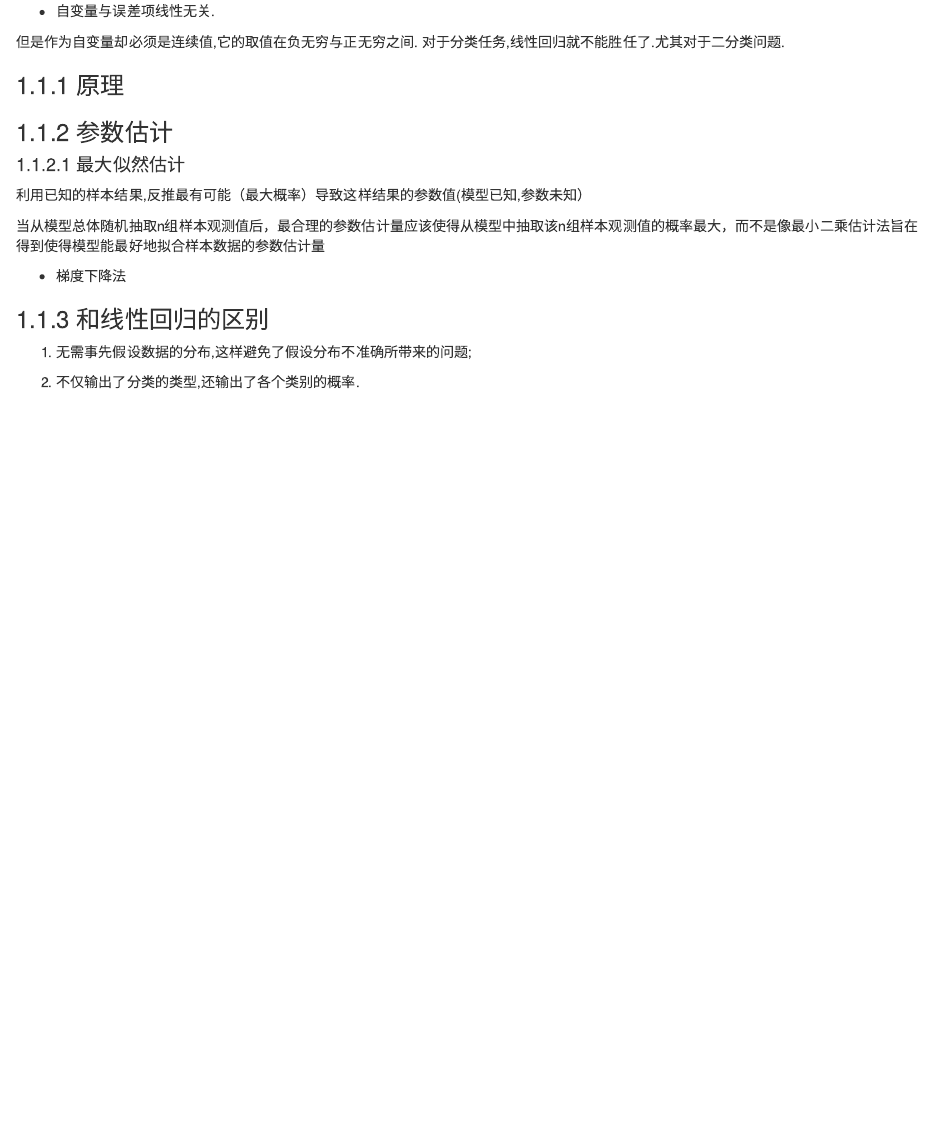
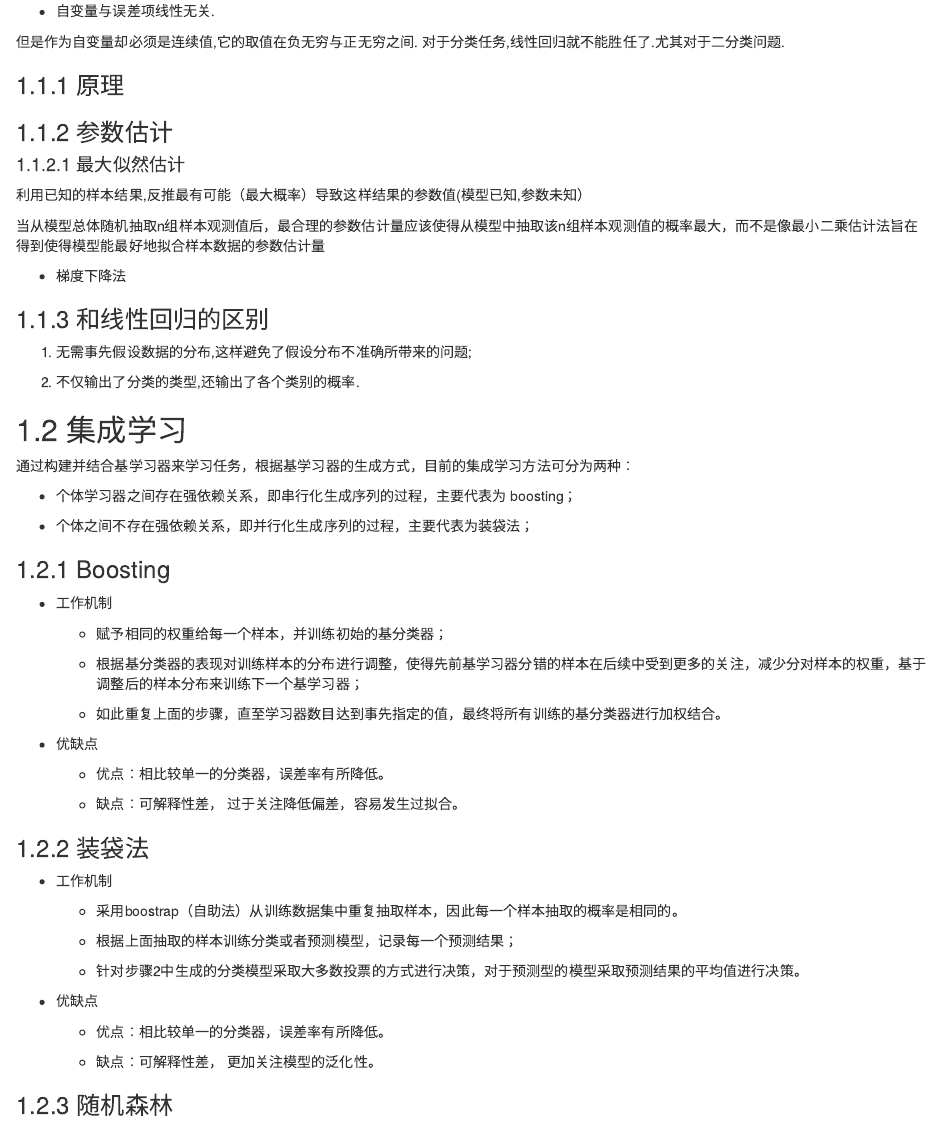
Before and after one commit to ruiqiangJiao/ml-note, an R Markdown document (02-classification.Rmd): the page in a window 1100 px wide, from 180 px down. Rendered offline with R 4.5, knitr and Pandoc, with nearby package versions; drawn as R Markdown's standard HTML page in place of the format the file asks for.

Commit message:
add  ensemle learning

```diff
--- a/02-classification.Rmd
+++ b/02-classification.Rmd
@@ -28,3 +28,48 @@
 1) 无需事先假设数据的分布,这样避免了假设分布不准确所带来的问题;
 
 2) 不仅输出了分类的类型,还输出了各个类别的概率.
+
+
+## 集成学习
+
+通过构建并结合基学习器来学习任务，根据基学习器的生成方式，目前的集成学习方法可分为两种：
+
+- 个体学习器之间存在强依赖关系，即串行化生成序列的过程，主要代表为 boosting；
+
+- 个体之间不存在强依赖关系，即并行化生成序列的过程，主要代表为装袋法；
+
+### Boosting
+
+- 工作机制
+
+    - 赋予相同的权重给每一个样本，并训练初始的基分类器；
+
+    - 根据基分类器的表现对训练样本的分布进行调整，使得先前基学习器分错的样本在后续中受到更多的关注，减少分对样本的权重，基于调整后的样本分布来训练下一个基学习器；
+
+    - 如此重复上面的步骤，直至学习器数目达到事先指定的值，最终将所有训练的基分类器进行加权结合。
+
+- 优缺点
+
+    - 优点：相比较单一的分类器，误差率有所降低。
+
+    - 缺点：可解释性差， 过于关注降低偏差，容易发生过拟合。
+
+
+### 装袋法
+
+- 工作机制
+
+    - 采用boostrap（自助法）从训练数据集中重复抽取样本，因此每一个样本抽取的概率是相同的。
+
+    - 根据上面抽取的样本训练分类或者预测模型，记录每一个预测结果；
+
+    - 针对步骤2中生成的分类模型采取大多数投票的方式进行决策，对于预测型的模型采取预测结果的平均值进行决策。
+
+
+- 优缺点
+
+   - 优点：相比较单一的分类器，误差率有所降低。
+
+   - 缺点：可解释性差， 更加关注模型的泛化性。
+
+### 随机森林
```
Also changed, not shown: docs/search_index.json, 1 other file.
